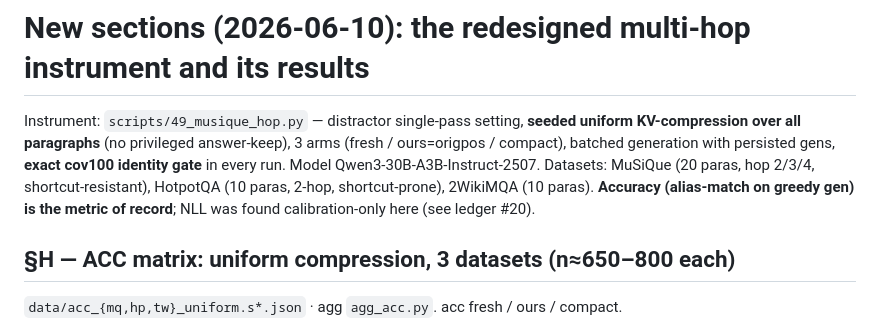
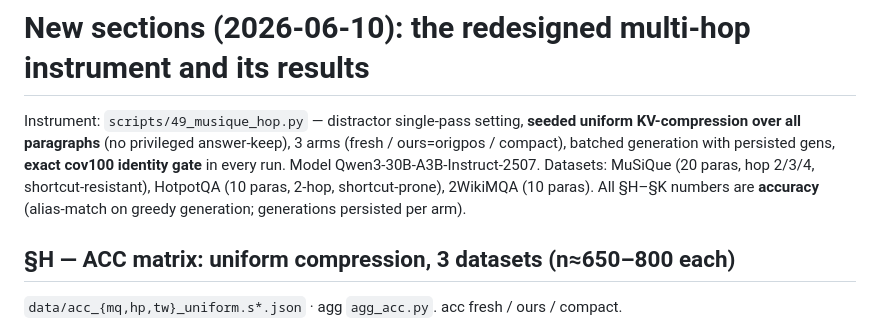
Before and after one commit to oklen/sprag, a Markdown page: blog_materials/figure_data.md, the part around the change. Rendered like a GitHub page.

```diff
--- a/blog_materials/figure_data.md
+++ b/blog_materials/figure_data.md
@@ -149,8 +149,8 @@ uniform KV-compression over all paragraphs** (no privileged answer-keep), 3 arms
 (fresh / ours=origpos / compact), batched generation with persisted gens, **exact
 cov100 identity gate** in every run. Model Qwen3-30B-A3B-Instruct-2507. Datasets:
 MuSiQue (20 paras, hop 2/3/4, shortcut-resistant), HotpotQA (10 paras, 2-hop,
-shortcut-prone), 2WikiMQA (10 paras). **Accuracy (alias-match on greedy gen) is the
-metric of record**; NLL was found calibration-only here (see ledger #20).
+shortcut-prone), 2WikiMQA (10 paras). All §H–§K numbers are **accuracy**
+(alias-match on greedy generation; generations persisted per arm).
 
 ## §H — ACC matrix: uniform compression, 3 datasets (n≈650–800 each)
 
```
Also changed, not shown: blog_materials/README.md (+2 -7 lines), blog_materials/claims_ledger.md (+4 -4 lines).
